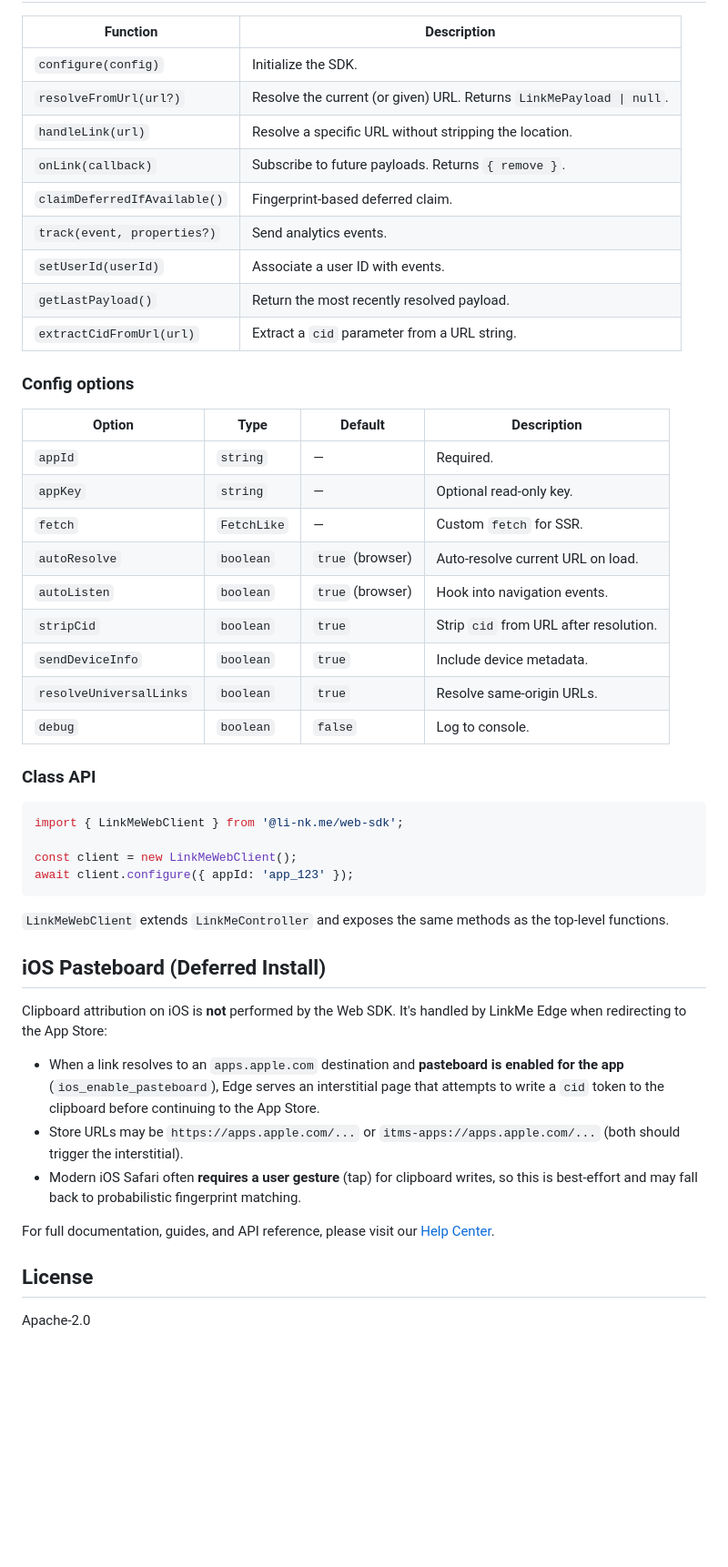
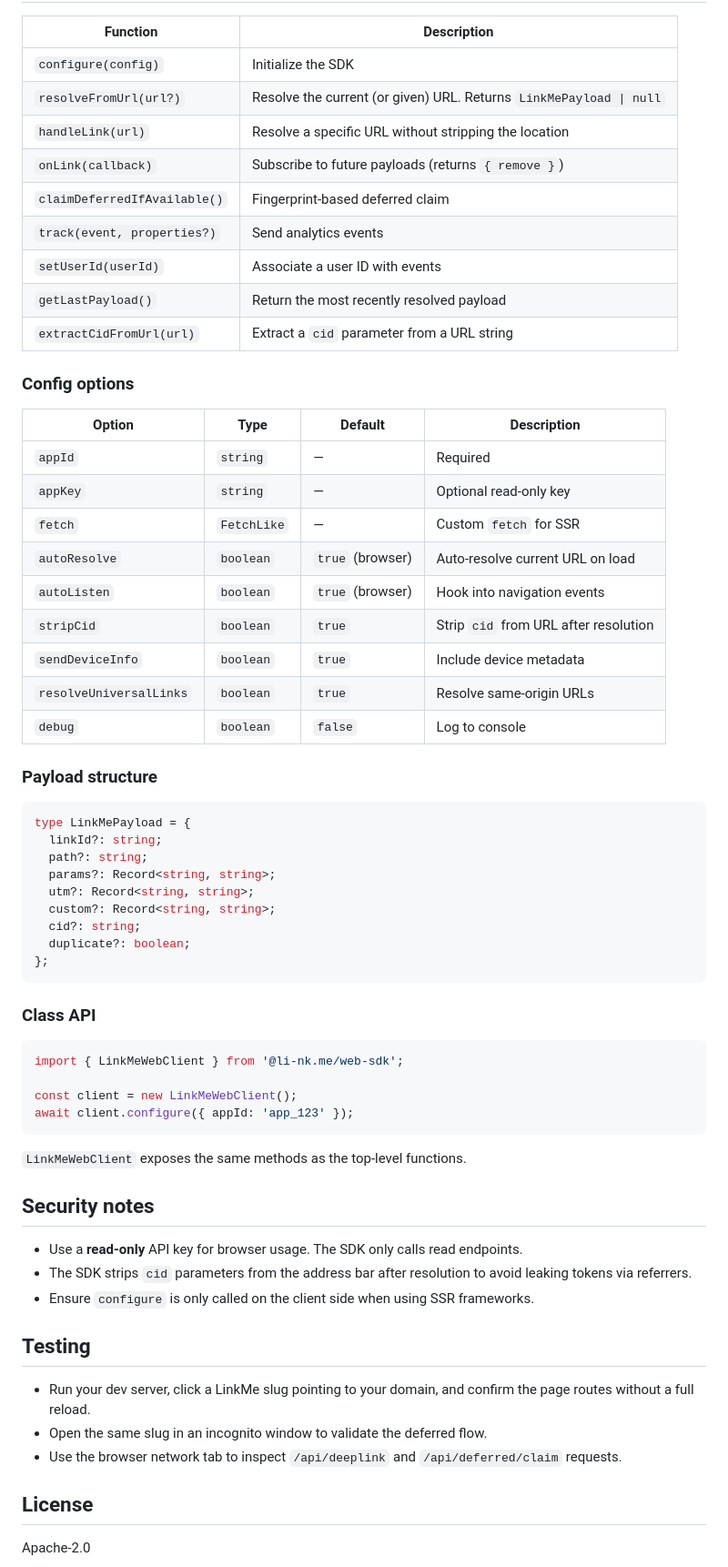
Before and after one commit to r-dev-limited/li-nk.me-web-sdk, a Markdown page: README.md, the part around one of its changes. Shown at 91% size. GitHub-like rendering; blank space fills up the shorter version.

Commit message:
docs: improve README as quick start guide and add CHANGELOG
Co-Authored-By: Claude Opus 4.6 (1M context) <noreply@anthropic.com>

````diff
--- a/README.md
+++ b/README.md
@@ -33,29 +168,43 @@ if (initial?.path) {
 
 | Function | Description |
 | --- | --- |
-| `configure(config)` | Initialize the SDK. |
-| `resolveFromUrl(url?)` | Resolve the current (or given) URL. Returns `LinkMePayload \| null`. |
-| `handleLink(url)` | Resolve a specific URL without stripping the location. |
-| `onLink(callback)` | Subscribe to future payloads. Returns `{ remove }`. |
-| `claimDeferredIfAvailable()` | Fingerprint-based deferred claim. |
-| `track(event, properties?)` | Send analytics events. |
-| `setUserId(userId)` | Associate a user ID with events. |
-| `getLastPayload()` | Return the most recently resolved payload. |
-| `extractCidFromUrl(url)` | Extract a `cid` parameter from a URL string. |
+| `configure(config)` | Initialize the SDK |
+| `resolveFromUrl(url?)` | Resolve the current (or given) URL. Returns `LinkMePayload \| null` |
+| `handleLink(url)` | Resolve a specific URL without stripping the location |
+| `onLink(callback)` | Subscribe to future payloads (returns `{ remove }`) |
+| `claimDeferredIfAvailable()` | Fingerprint-based deferred claim |
+| `track(event, properties?)` | Send analytics events |
+| `setUserId(userId)` | Associate a user ID with events |
+| `getLastPayload()` | Return the most recently resolved payload |
+| `extractCidFromUrl(url)` | Extract a `cid` parameter from a URL string |
 
 ### Config options
 
 | Option | Type | Default | Description |
 | --- | --- | --- | --- |
-| `appId` | `string` | — | Required. |
-| `appKey` | `string` | — | Optional read-only key. |
-| `fetch` | `FetchLike` | — | Custom `fetch` for SSR. |
-| `autoResolve` | `boolean` | `true` (browser) | Auto-resolve current URL on load. |
-| `autoListen` | `boolean` | `true` (browser) | Hook into navigation events. |
-| `stripCid` | `boolean` | `true` | Strip `cid` from URL after resolution. |
-| `sendDeviceInfo` | `boolean` | `true` | Include device metadata. |
-| `resolveUniversalLinks` | `boolean` | `true` | Resolve same-origin URLs. |
-| `debug` | `boolean` | `false` | Log to console. |
+| `appId` | `string` | — | Required |
+| `appKey` | `string` | — | Optional read-only key |
+| `fetch` | `FetchLike` | — | Custom `fetch` for SSR |
+| `autoResolve` | `boolean` | `true` (browser) | Auto-resolve current URL on load |
+| `autoListen` | `boolean` | `true` (browser) | Hook into navigation events |
+| `stripCid` | `boolean` | `true` | Strip `cid` from URL after resolution |
+| `sendDeviceInfo` | `boolean` | `true` | Include device metadata |
+| `resolveUniversalLinks` | `boolean` | `true` | Resolve same-origin URLs |
+| `debug` | `boolean` | `false` | Log to console |
+
+### Payload structure
+
+```ts
+type LinkMePayload = {
+  linkId?: string;
+  path?: string;
+  params?: Record<string, string>;
+  utm?: Record<string, string>;
+  custom?: Record<string, string>;
+  cid?: string;
+  duplicate?: boolean;
+};
+```
 
 ### Class API
 
@@ -66,17 +215,19 @@ const client = new LinkMeWebClient();
 await client.configure({ appId: 'app_123' });
 ```
 
-`LinkMeWebClient` extends `LinkMeController` and exposes the same methods as the top-level functions.
+`LinkMeWebClient` exposes the same methods as the top-level functions.
 
-## iOS Pasteboard (Deferred Install)
+## Security notes
 
-Clipboard attribution on iOS is **not** performed by the Web SDK. It's handled by LinkMe Edge when redirecting to the App Store:
+- Use a **read-only** API key for browser usage. The SDK only calls read endpoints.
+- The SDK strips `cid` parameters from the address bar after resolution to avoid leaking tokens via referrers.
+- Ensure `configure` is only called on the client side when using SSR frameworks.
 
-- When a link resolves to an `apps.apple.com` destination and **pasteboard is enabled for the app** (`ios_enable_pasteboard`), Edge serves an interstitial page that attempts to write a `cid` token to the clipboard before continuing to the App Store.
-- Store URLs may be `https://apps.apple.com/...` or `itms-apps://apps.apple.com/...` (both should trigger the interstitial).
-- Modern iOS Safari often **requires a user gesture** (tap) for clipboard writes, so this is best‑effort and may fall back to probabilistic fingerprint matching.
+## Testing
 
-For full documentation, guides, and API reference, please visit our [Help Center](https://li-nk.me/docs/help).
+- Run your dev server, click a LinkMe slug pointing to your domain, and confirm the page routes without a full reload.
+- Open the same slug in an incognito window to validate the deferred flow.
+- Use the browser network tab to inspect `/api/deeplink` and `/api/deferred/claim` requests.
 
 ## License
 
````
Also changed, not shown: other parts of README.md (+152 -17 lines), CHANGELOG.md (added, +67 -0 lines).
